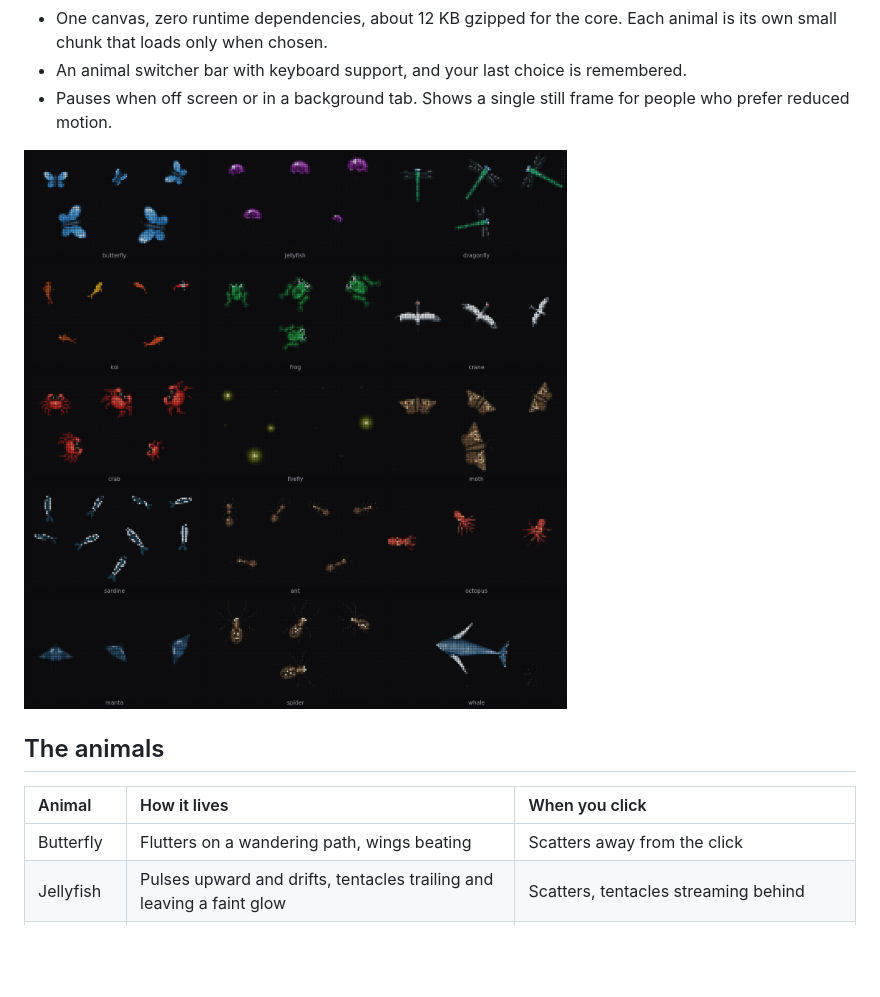
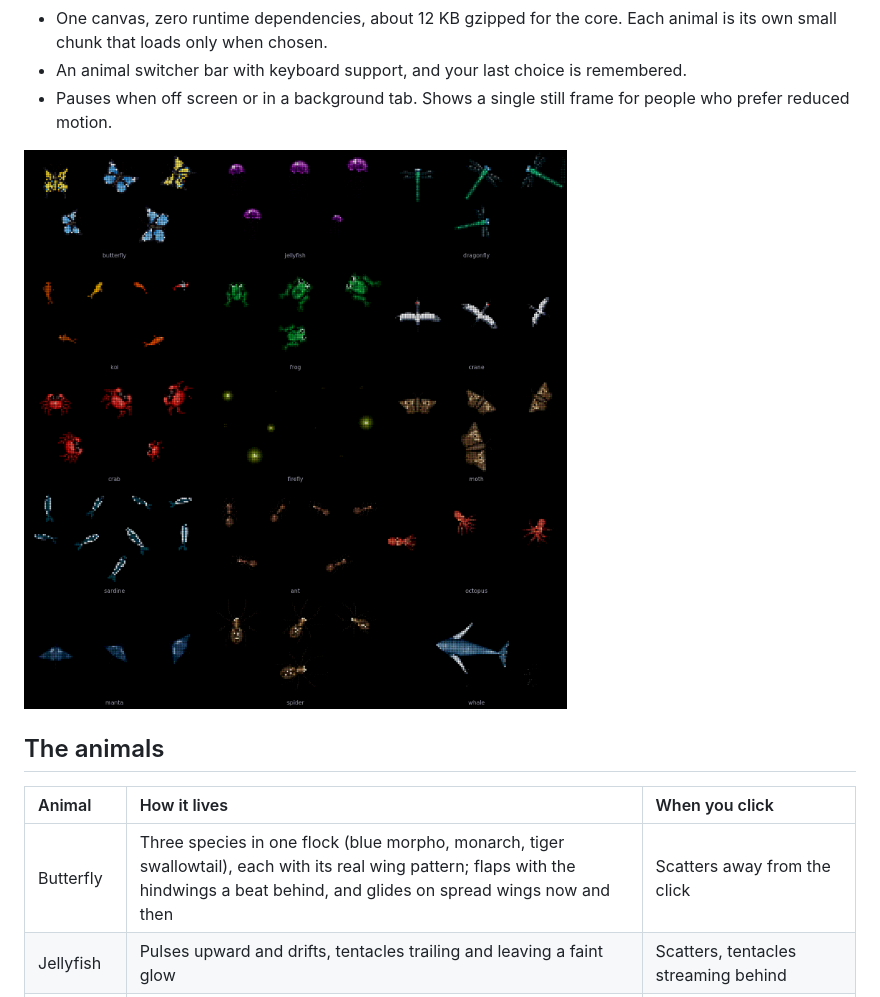
Before and after one commit to AZURIIEAL/ASCII-animals, a Markdown page: README.md, the part around the change. Drawn GitHub-style; pictures changed too: docs/media/gallery.png; blank space fills up the shorter version.

Commit message:
Butterfly: three real species (blue morpho, monarch, tiger swallowtail), proper wing shapes, lagging hindwings, gliding

```diff
--- a/README.md
+++ b/README.md
@@ -25,7 +25,7 @@ Videos (WebM, open in a browser):
 
 | Animal | How it lives | When you click |
 | :-- | :-- | :-- |
-| Butterfly | Flutters on a wandering path, wings beating | Scatters away from the click |
+| Butterfly | Three species in one flock (blue morpho, monarch, tiger swallowtail), each with its real wing pattern; flaps with the hindwings a beat behind, and glides on spread wings now and then | Scatters away from the click |
 | Jellyfish | Pulses upward and drifts, tentacles trailing and leaving a faint glow | Scatters, tentacles streaming behind |
 | Dragonfly | Hovers, then darts, on translucent wings, leaving a trail | Darts away at high speed |
 | Koi | Glides through the pond in several colour varieties | Drops food pellets that the fish race to eat |
```
Also changed, not shown: qa/butterfly_0.png, qa/butterfly_1.png, 2 other files.
